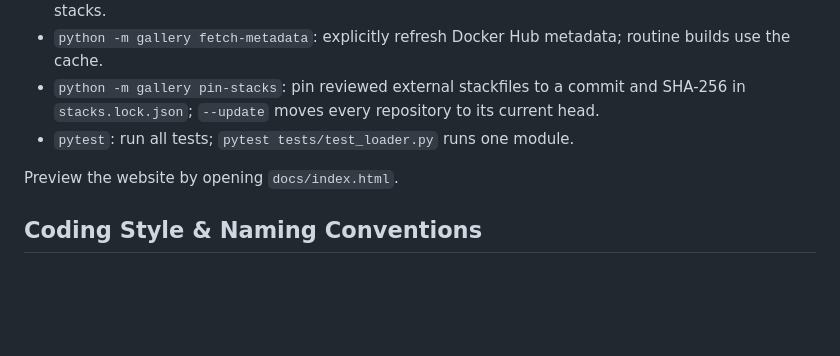
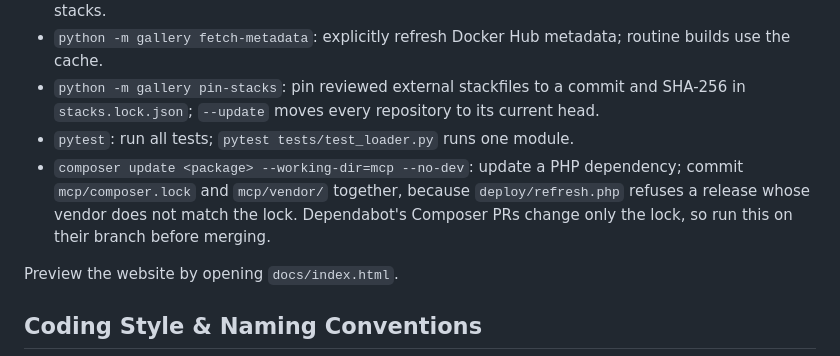
Before and after one commit to bauerpawel/DOCKYARD, a Markdown page: AGENTS.md, the part around the change. Rendered like a GitHub page; blank space fills up the shorter version.

```diff
--- a/AGENTS.md
+++ b/AGENTS.md
@@ -23,6 +23,7 @@ Use Python 3.14+. Run commands from the repository root with a virtual environme
 - `python -m gallery fetch-metadata`: explicitly refresh Docker Hub metadata; routine builds use the cache.
 - `python -m gallery pin-stacks`: pin reviewed external stackfiles to a commit and SHA-256 in `stacks.lock.json`; `--update` moves every repository to its current head.
 - `pytest`: run all tests; `pytest tests/test_loader.py` runs one module.
+- `composer update <package> --working-dir=mcp --no-dev`: update a PHP dependency; commit `mcp/composer.lock` and `mcp/vendor/` together, because `deploy/refresh.php` refuses a release whose vendor does not match the lock. Dependabot's Composer PRs change only the lock, so run this on their branch before merging.
 
 Preview the website by opening `docs/index.html`.
 
```
Also changed, not shown: README.md (+2 -0 lines).
